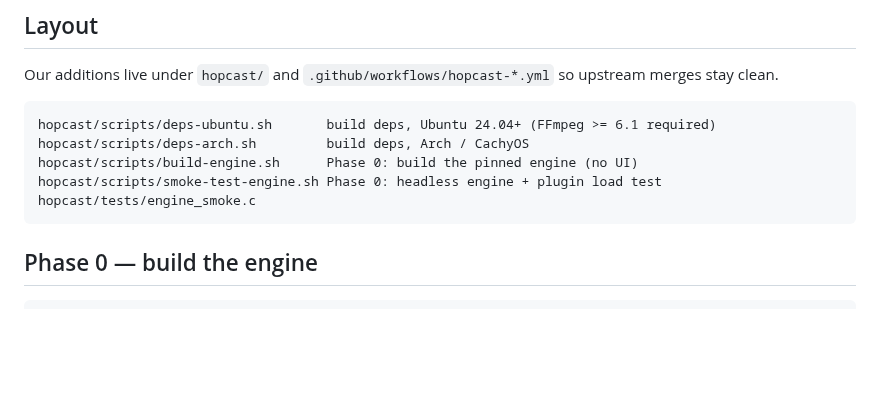
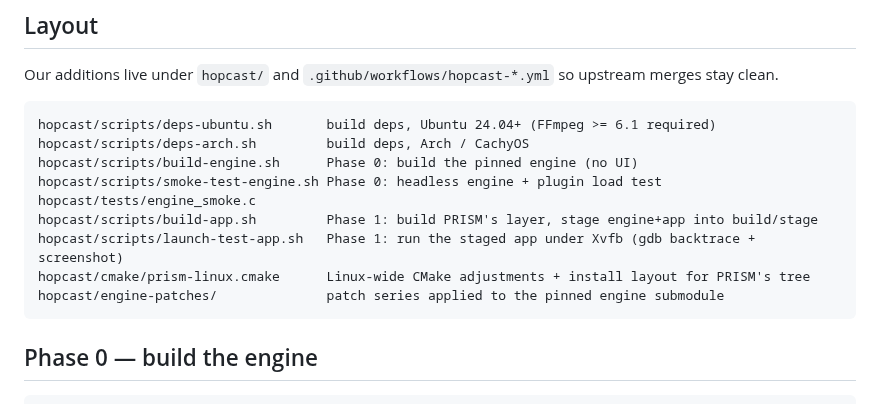
Before and after one commit to theStyleWithin/hopcast, a Markdown page: hopcast/README.md, the part around one of its changes. GitHub-like rendering; blank space fills up the shorter version.

````diff
--- a/hopcast/README.md
+++ b/hopcast/README.md
@@ -25,6 +25,10 @@ hopcast/scripts/deps-arch.sh         build deps, Arch / CachyOS
 hopcast/scripts/build-engine.sh      Phase 0: build the pinned engine (no UI)
 hopcast/scripts/smoke-test-engine.sh Phase 0: headless engine + plugin load test
 hopcast/tests/engine_smoke.c
+hopcast/scripts/build-app.sh         Phase 1: build PRISM's layer, stage engine+app into build/stage
+hopcast/scripts/launch-test-app.sh   Phase 1: run the staged app under Xvfb (gdb backtrace + screenshot)
+hopcast/cmake/prism-linux.cmake      Linux-wide CMake adjustments + install layout for PRISM's tree
+hopcast/engine-patches/              patch series applied to the pinned engine submodule
 ```
 
 ## Phase 0 — build the engine
````
Also changed, not shown: other parts of hopcast/README.md (+29 -3 lines), hopcast/docs/phase1-first-launch.png (added).
